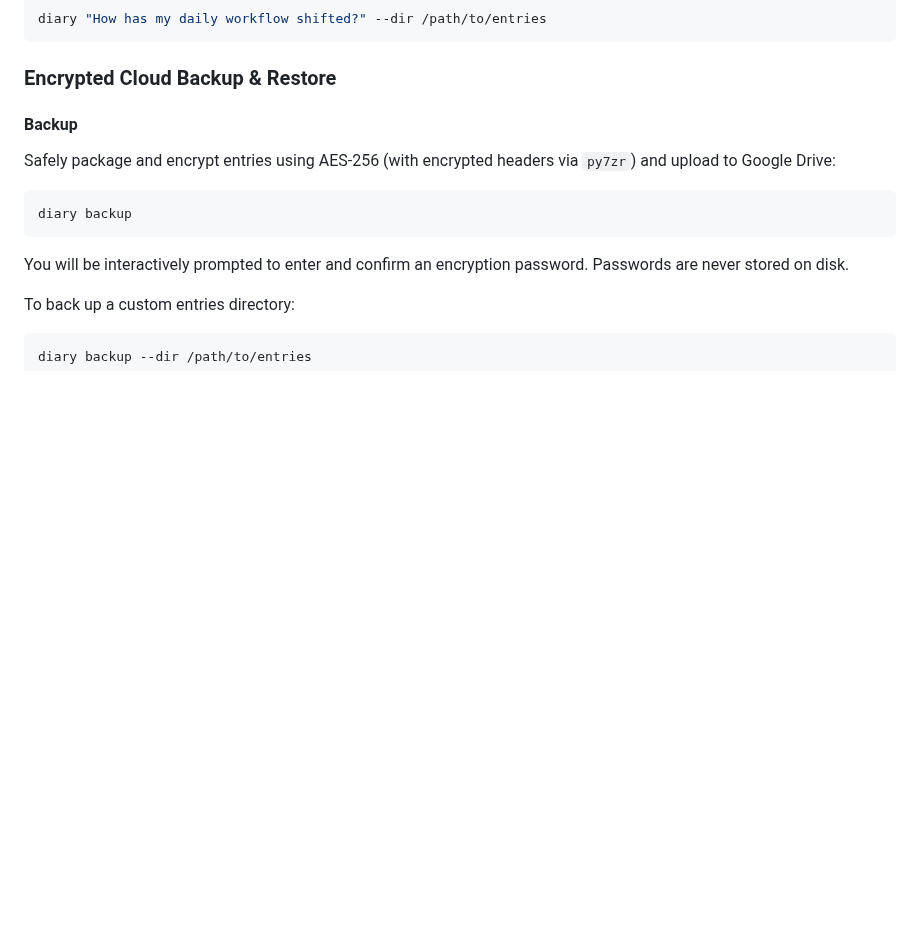
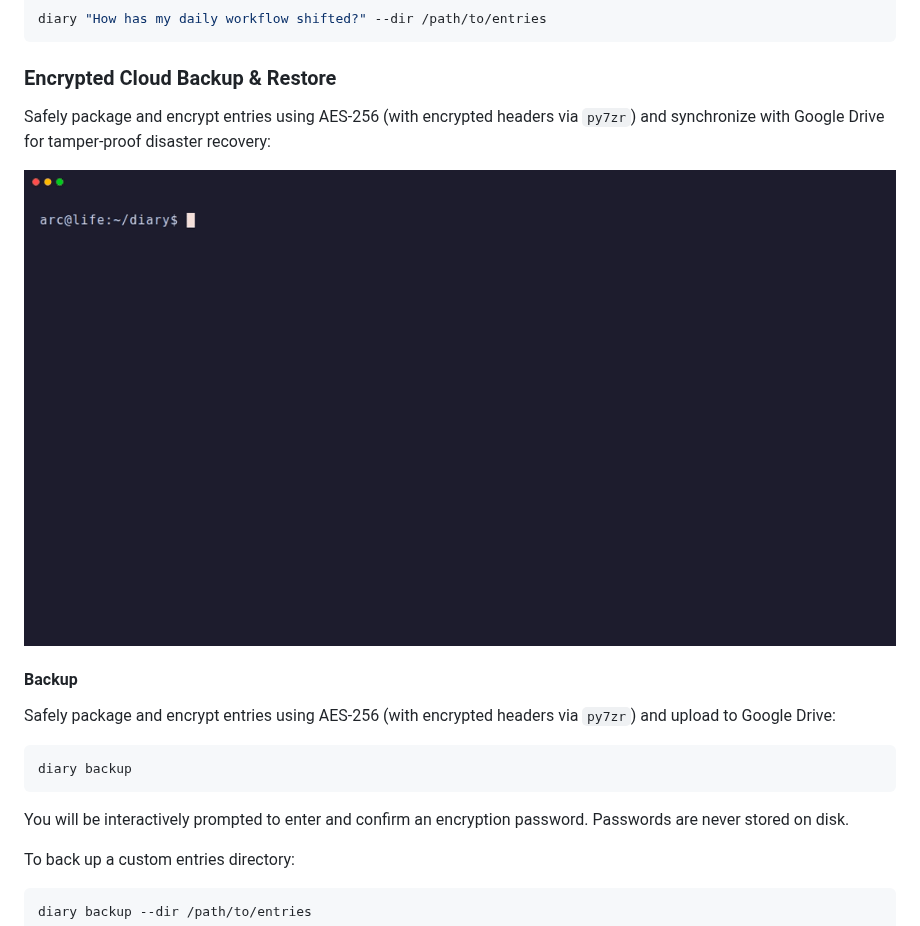
Before and after one commit to andreicasimina/arc-life-diary, a Markdown page: README.md, the part around one of its changes. Drawn GitHub-style; pictures changed too: docs/assets/backup-restore.gif (added); blank space fills up the shorter version.

Commit message:
feat: Add demo

```diff
--- a/README.md
+++ b/README.md
@@ -103,6 +103,10 @@ diary "How has my daily workflow shifted?" --dir /path/to/entries
 
 ### Encrypted Cloud Backup & Restore
 
+Safely package and encrypt entries using AES-256 (with encrypted headers via `py7zr`) and synchronize with Google Drive for tamper-proof disaster recovery:
+
+![Backup and Restore Demo](docs/assets/backup-restore.gif)
+
 #### Backup
 Safely package and encrypt entries using AES-256 (with encrypted headers via `py7zr`) and upload to Google Drive:
 
```
Also changed, not shown: other parts of README.md (+1 -1 lines), docs/demo/README.md (added, +76 -0 lines), docs/assets/core-lifecycle.gif (added), 4 other files.
